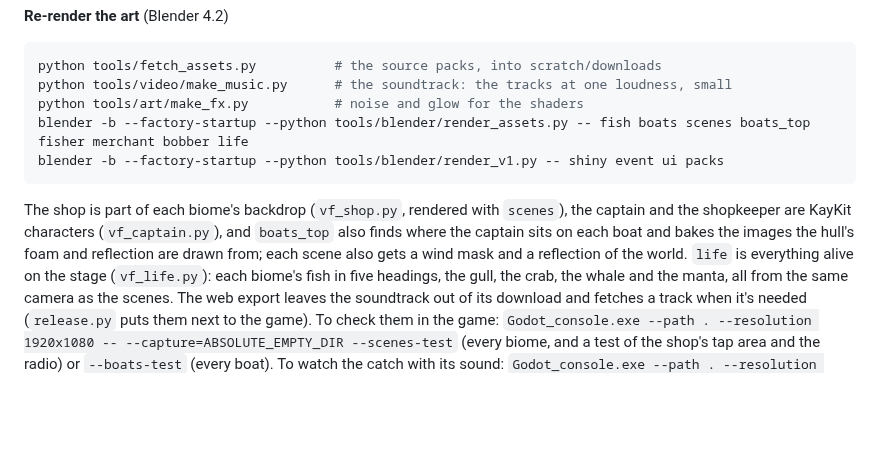
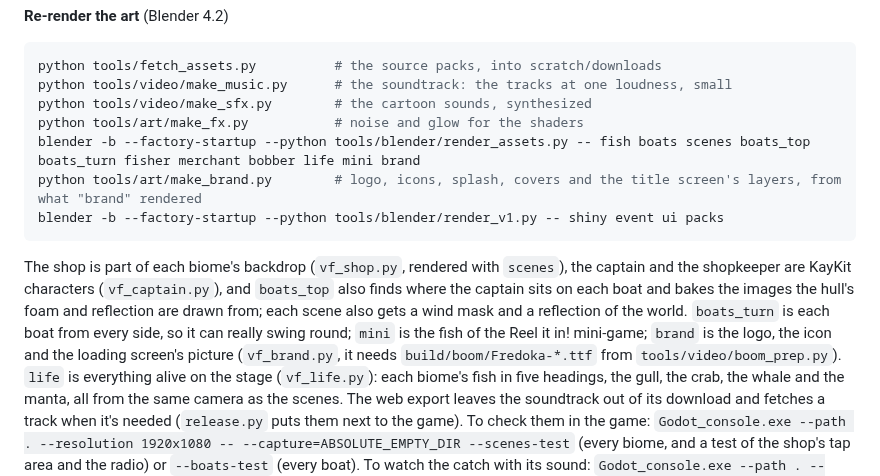
Before and after one commit to iiafosh/fosh-and-fish, a Markdown page: README.md, the part around the change. Rendered like a GitHub page; blank space fills up the shorter version.

````diff
--- a/README.md
+++ b/README.md
@@ -137,13 +137,18 @@ python tools/art/make_ads.py
 ```bash
 python tools/fetch_assets.py          # the source packs, into scratch/downloads
 python tools/video/make_music.py      # the soundtrack: the tracks at one loudness, small
+python tools/video/make_sfx.py        # the cartoon sounds, synthesized
 python tools/art/make_fx.py           # noise and glow for the shaders
-blender -b --factory-startup --python tools/blender/render_assets.py -- fish boats scenes boats_top fisher merchant bobber life
+blender -b --factory-startup --python tools/blender/render_assets.py -- fish boats scenes boats_top boats_turn fisher merchant bobber life mini brand
+python tools/art/make_brand.py        # logo, icons, splash, covers and the title screen's layers, from what "brand" rendered
 blender -b --factory-startup --python tools/blender/render_v1.py -- shiny event ui packs
 ```
 The shop is part of each biome's backdrop (`vf_shop.py`, rendered with `scenes`), the captain and the shopkeeper are
 KayKit characters (`vf_captain.py`), and `boats_top` also finds where the captain sits on each boat and bakes the
 images the hull's foam and reflection are drawn from; each scene also gets a wind mask and a reflection of the world.
+`boats_turn` is each boat from every side, so it can really swing round; `mini` is the fish of the Reel it in! mini-game;
+`brand` is the logo, the icon and the loading screen's picture (`vf_brand.py`, it needs `build/boom/Fredoka-*.ttf` from
+`tools/video/boom_prep.py`).
 `life` is everything alive on the stage (`vf_life.py`): each biome's fish in five headings, the gull, the crab, the
 whale and the manta, all from the same camera as the scenes.
 The web export leaves the soundtrack out of its download and fetches a track when it's needed (`release.py` puts them
````
Also changed, not shown: assets/brand/splash.png, 3 other files.
